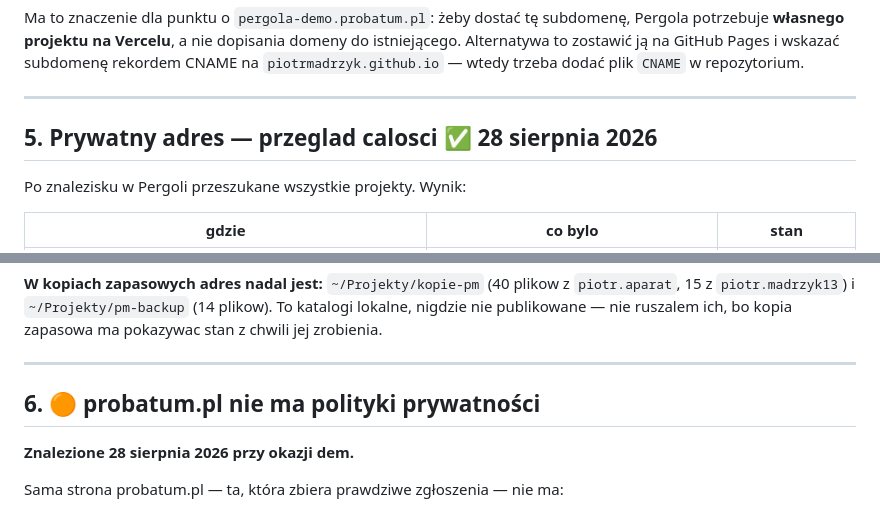
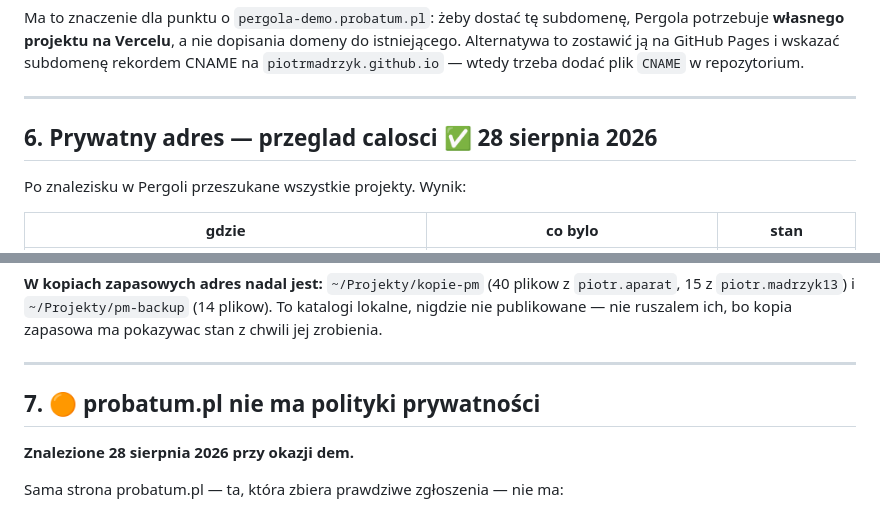
Before and after one commit to Piotrmadrzyk/pm-pages, a Markdown page: DO-ZROBIENIA.md, 2 parts joined by grey strips. Rendered like a GitHub page.

```diff
--- a/DO-ZROBIENIA.md
+++ b/DO-ZROBIENIA.md
@@ -228,7 +251,7 @@ dodać plik `CNAME` w repozytorium.
 
 ---
 
-## 5. Prywatny adres — przeglad calosci ✅ 28 sierpnia 2026
+## 6. Prywatny adres — przeglad calosci ✅ 28 sierpnia 2026
 
 Po znalezisku w Pergoli przeszukane wszystkie projekty. Wynik:
 
@@ -264,7 +287,7 @@ zapasowa ma pokazywac stan z chwili jej zrobienia.
 
 ---
 
-## 6. 🟠 probatum.pl nie ma polityki prywatności
+## 7. 🟠 probatum.pl nie ma polityki prywatności
 
 **Znalezione 28 sierpnia 2026 przy okazji dem.**
 
```
Also changed, not shown: other parts of DO-ZROBIENIA.md (+29 -6 lines), NEWAGE-LEWANDOWSKA.md (added, +112 -0 lines).
